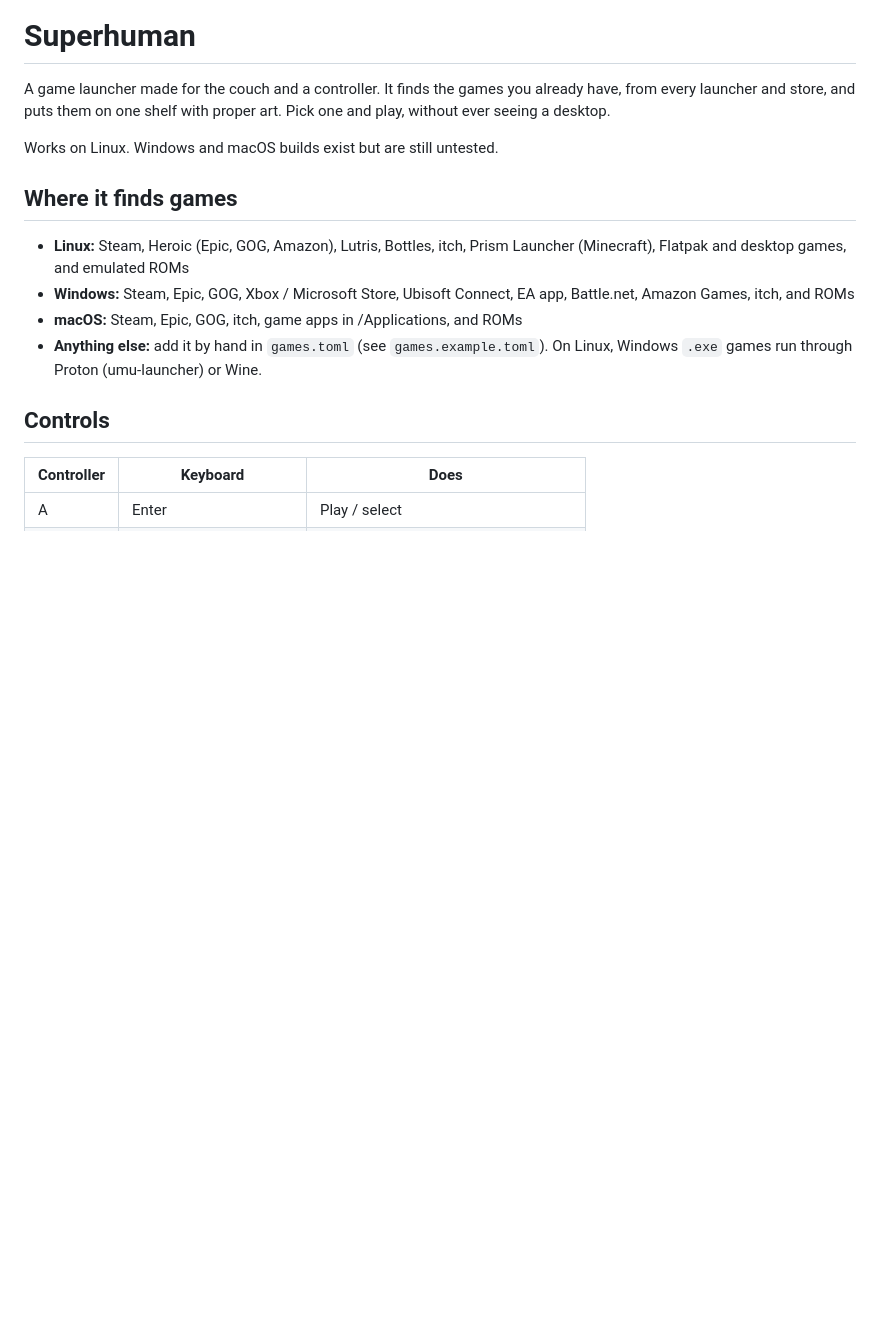
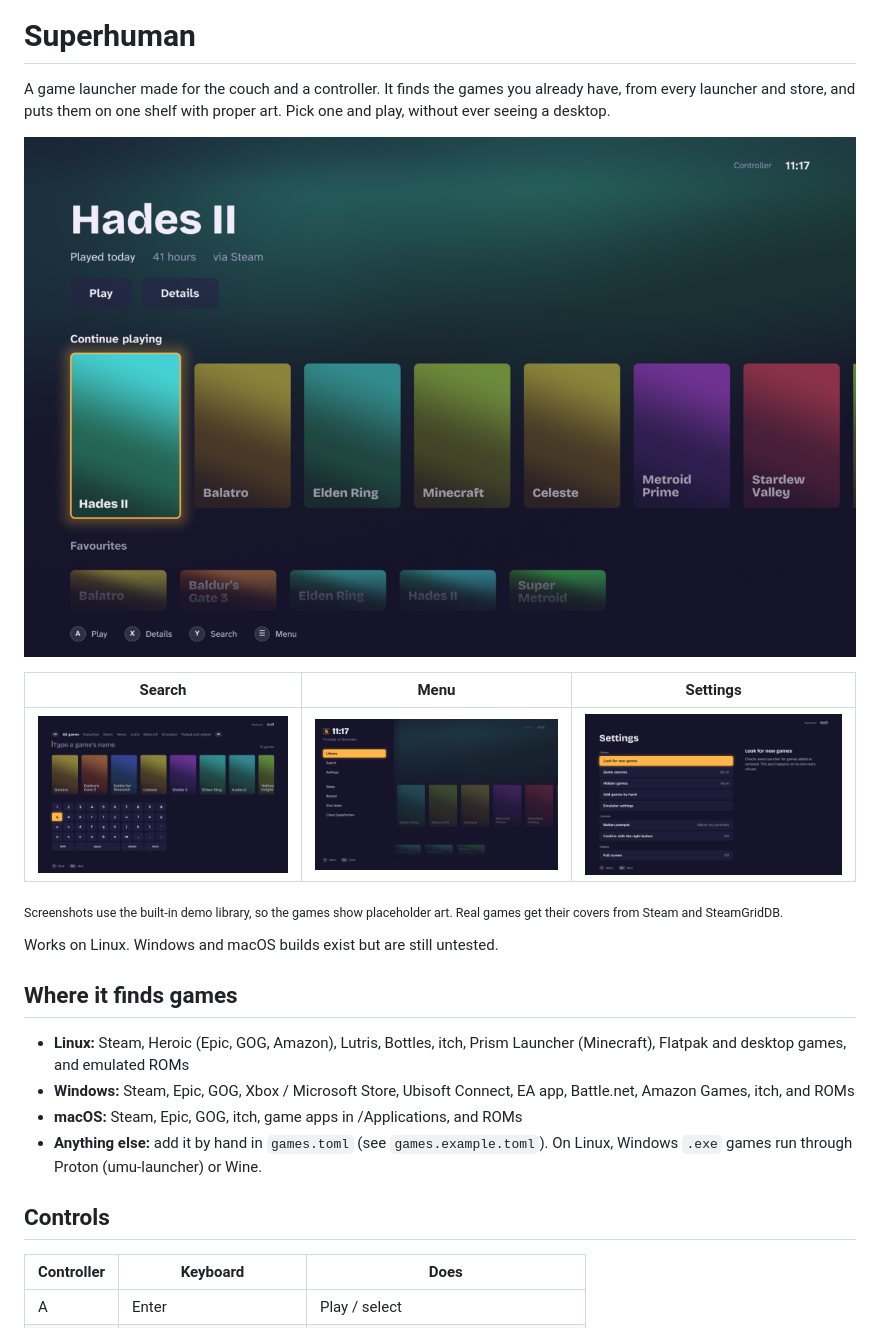
Before and after one commit to TheWafool/superhuman, a Markdown page: README.md, the part around the change. Drawn GitHub-style; pictures changed too: docs/screenshots/home.png (added), docs/screenshots/menu.png (added), docs/screenshots/search.png (added); blank space fills up the shorter version.

Commit message:
README screenshots
Co-Authored-By: Claude Opus 5.5 <noreply@anthropic.com>

```diff
--- a/README.md
+++ b/README.md
@@ -3,6 +3,14 @@
 # Superhuman
 
 A game launcher made for the couch and a controller. It finds the games you already have, from every launcher and store, and puts them on one shelf with proper art. Pick one and play, without ever seeing a desktop.
+
+![Library](docs/screenshots/home.png)
+
+| Search | Menu | Settings |
+|---|---|---|
+| ![Search](docs/screenshots/search.png) | ![Menu](docs/screenshots/menu.png) | ![Settings](docs/screenshots/settings.png) |
+
+<sub>Screenshots use the built-in demo library, so the games show placeholder art. Real games get their covers from Steam and SteamGridDB.</sub>
 
 Works on Linux. Windows and macOS builds exist but are still untested.
 
```
